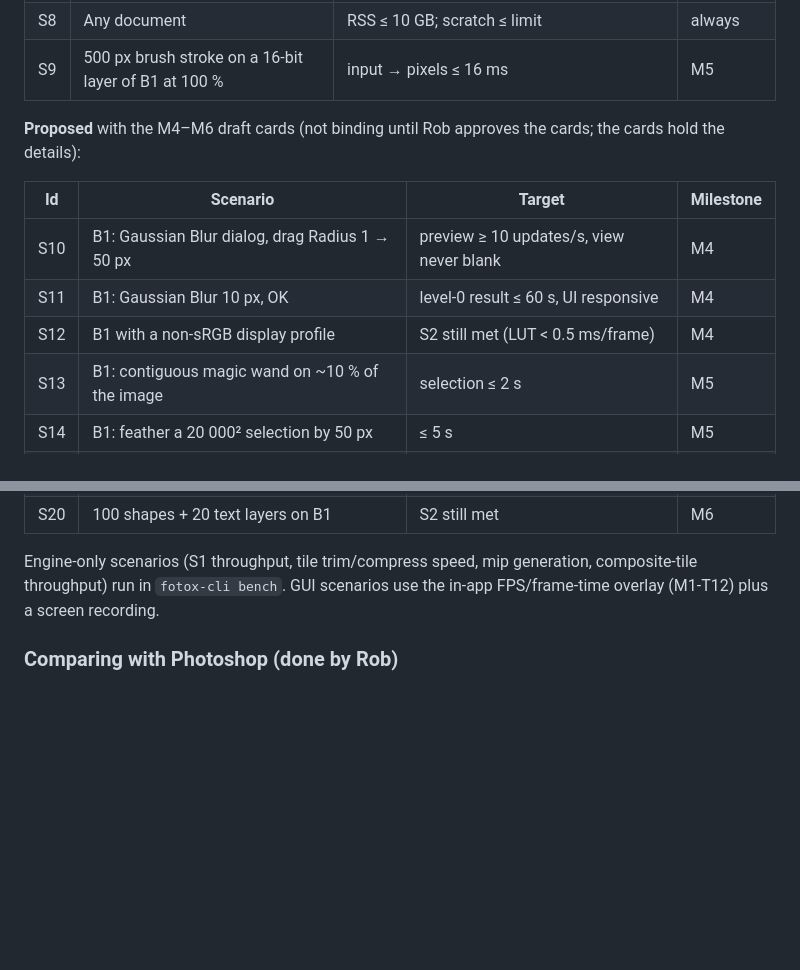
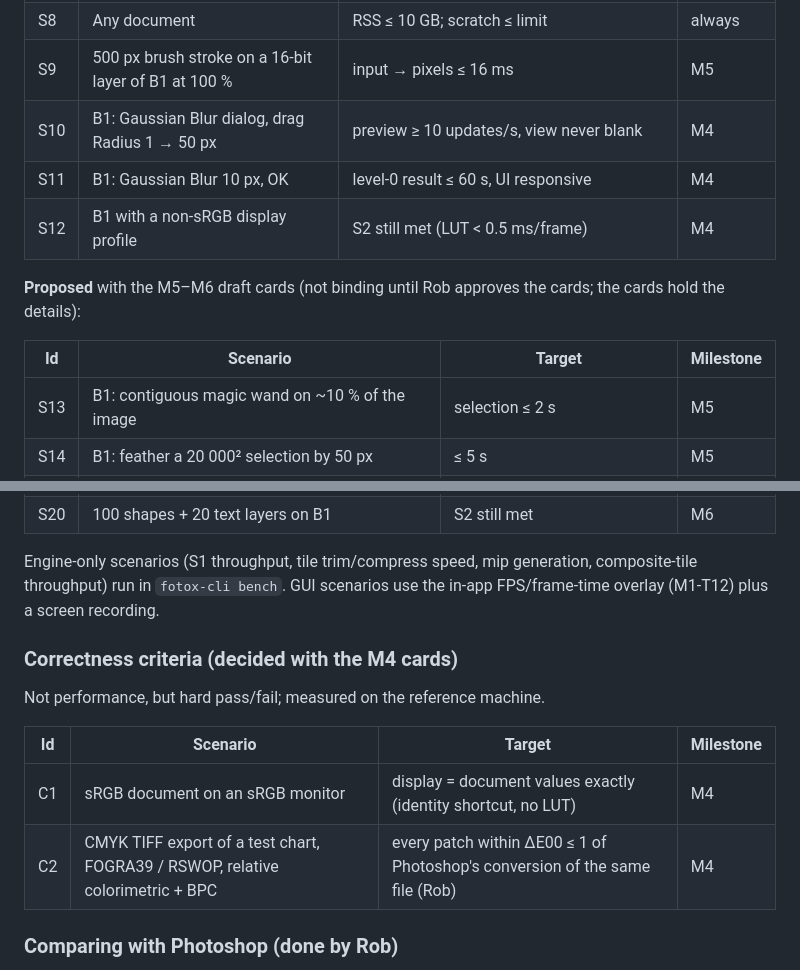
Before and after one commit to robertocantore126/fotox, a Markdown page: docs/PERFORMANCE.md, 2 parts joined by grey strips. GitHub-like rendering; blank space fills up the shorter version.

```diff
--- a/docs/PERFORMANCE.md
+++ b/docs/PERFORMANCE.md
@@ -82,15 +82,15 @@ Files go to `bench/data/` (git-ignored). Results are appended to
 | S7 | B3: save after changing one layer | < 2 s | M3 |
 | S8 | Any document | RSS ≤ 10 GB; scratch ≤ limit | always |
 | S9 | 500 px brush stroke on a 16-bit layer of B1 at 100 % | input → pixels ≤ 16 ms | M5 |
+| S10 | B1: Gaussian Blur dialog, drag Radius 1 → 50 px | preview ≥ 10 updates/s, view never blank | M4 |
+| S11 | B1: Gaussian Blur 10 px, OK | level-0 result ≤ 60 s, UI responsive | M4 |
+| S12 | B1 with a non-sRGB display profile | S2 still met (LUT < 0.5 ms/frame) | M4 |
 
-**Proposed** with the M4–M6 draft cards (not binding until Rob approves the
+**Proposed** with the M5–M6 draft cards (not binding until Rob approves the
 cards; the cards hold the details):
 
 | Id | Scenario | Target | Milestone |
 | --- | --- | --- | --- |
-| S10 | B1: Gaussian Blur dialog, drag Radius 1 → 50 px | preview ≥ 10 updates/s, view never blank | M4 |
-| S11 | B1: Gaussian Blur 10 px, OK | level-0 result ≤ 60 s, UI responsive | M4 |
-| S12 | B1 with a non-sRGB display profile | S2 still met (LUT < 0.5 ms/frame) | M4 |
 | S13 | B1: contiguous magic wand on ~10 % of the image | selection ≤ 2 s | M5 |
 | S14 | B1: feather a 20 000² selection by 50 px | ≤ 5 s | M5 |
 | S15 | B1 at fit: a 500 px stroke across the view | visible while drawing, ≥ 30 fps | M5 |
@@ -103,6 +103,15 @@ cards; the cards hold the details):
 Engine-only scenarios (S1 throughput, tile trim/compress speed, mip
 generation, composite-tile throughput) run in `fotox-cli bench`. GUI scenarios
 use the in-app FPS/frame-time overlay (M1-T12) plus a screen recording.
+
+### Correctness criteria (decided with the M4 cards)
+
+Not performance, but hard pass/fail; measured on the reference machine.
+
+| Id | Scenario | Target | Milestone |
+| --- | --- | --- | --- |
+| C1 | sRGB document on an sRGB monitor | display = document values exactly (identity shortcut, no LUT) | M4 |
+| C2 | CMYK TIFF export of a test chart, FOGRA39 / RSWOP, relative colorimetric + BPC | every patch within ΔE00 ≤ 1 of Photoshop's conversion of the same file (Rob) | M4 |
 
 ### Comparing with Photoshop (done by Rob)
 
```
Also changed, not shown: docs/DECISIONS.md (+9 -0 lines), docs/tasks/M4.md (+11 -4 lines).
